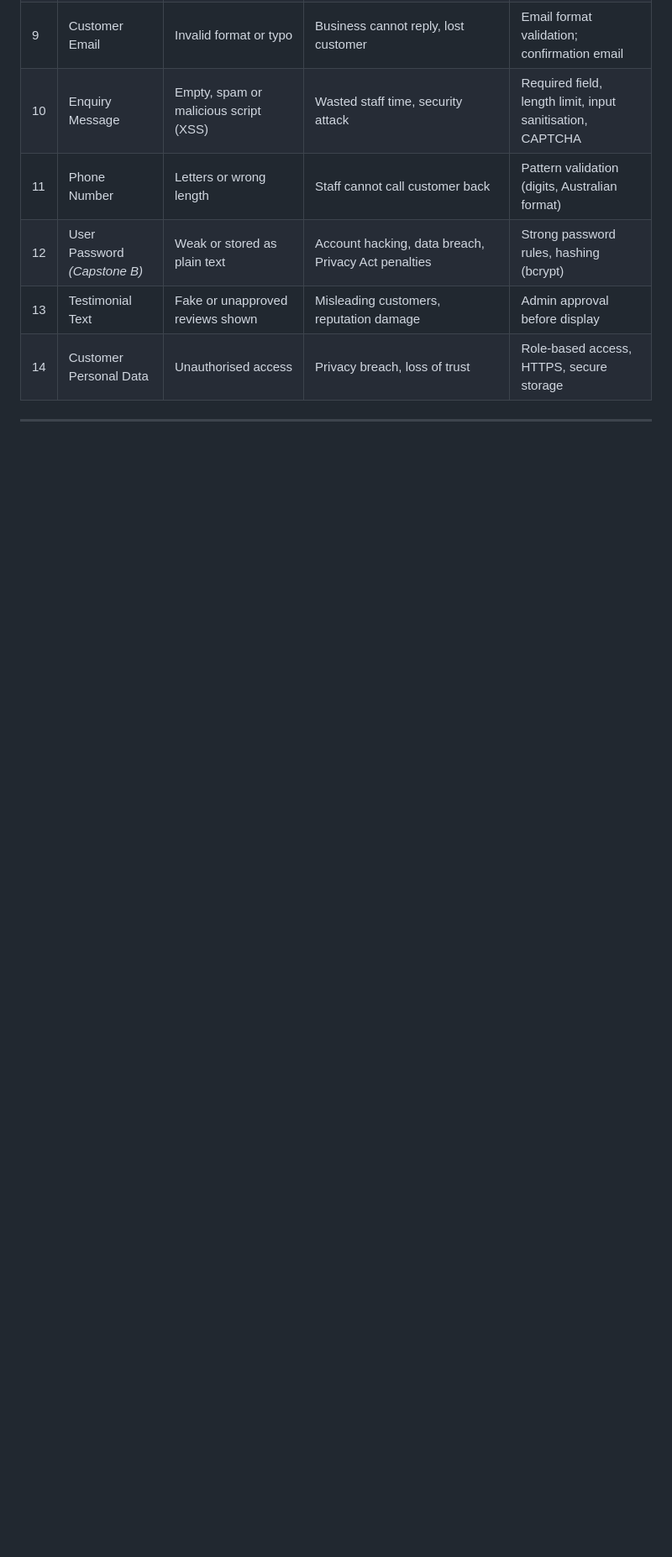
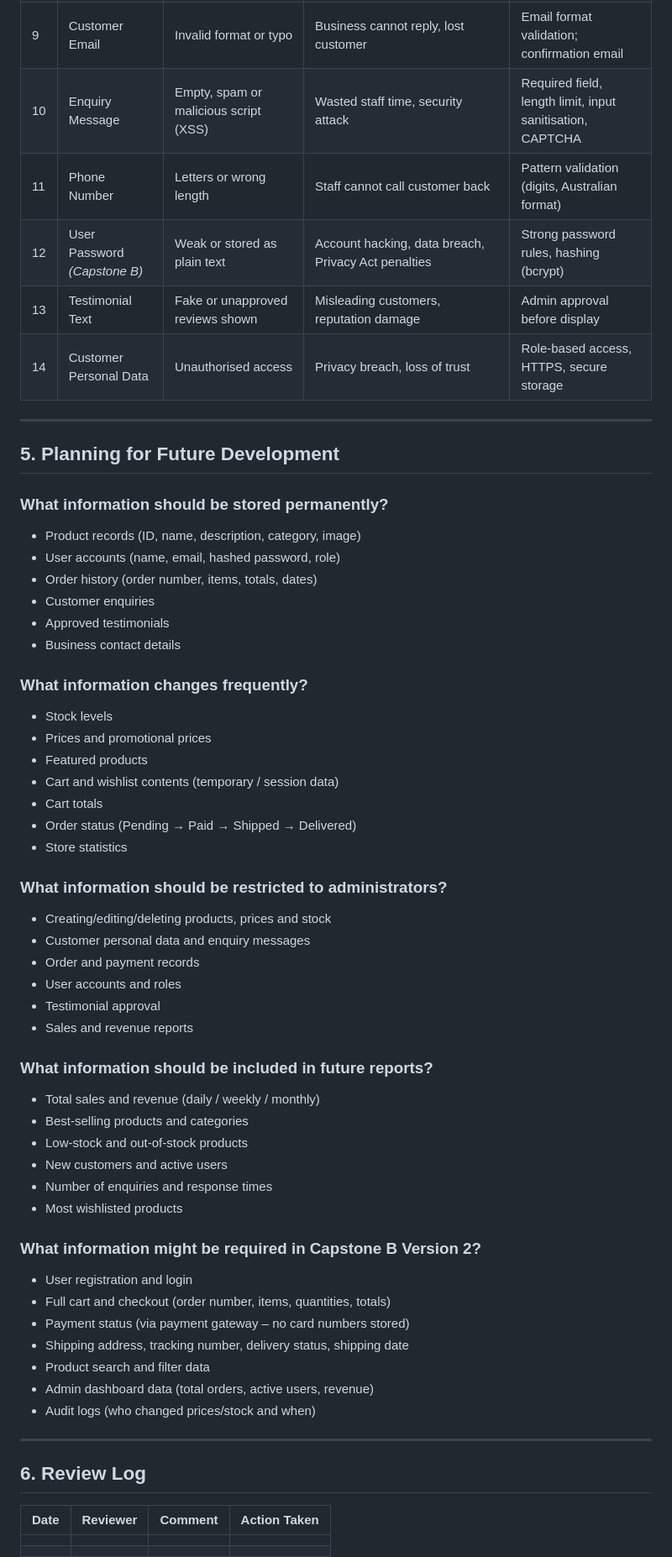
Before and after one commit to anupkoirala07-design/Capstone-Project-A, a Markdown page: docs/week2-data-analysis.md, the part around the change. Shown at 84% size. Rendered like a GitHub page; blank space fills up the shorter version.

Commit message:
Expand documentation on future development planning
Added sections on future development planning, including data storage, frequent changes, admin restrictions, report inclusions, and Capstone B Version 2 requirements.

```diff
--- a/docs/week2-data-analysis.md
+++ b/docs/week2-data-analysis.md
@@ -111,3 +111,55 @@ flowchart TD
 | 14 | Customer Personal Data | Unauthorised access | Privacy breach, loss of trust | Role-based access, HTTPS, secure storage |
 
 ---
+## 5. Planning for Future Development
+
+### What information should be stored permanently?
+- Product records (ID, name, description, category, image)
+- User accounts (name, email, hashed password, role)
+- Order history (order number, items, totals, dates)
+- Customer enquiries
+- Approved testimonials
+- Business contact details
+
+### What information changes frequently?
+- Stock levels
+- Prices and promotional prices
+- Featured products
+- Cart and wishlist contents (temporary / session data)
+- Cart totals
+- Order status (Pending → Paid → Shipped → Delivered)
+- Store statistics
+
+### What information should be restricted to administrators?
+- Creating/editing/deleting products, prices and stock
+- Customer personal data and enquiry messages
+- Order and payment records
+- User accounts and roles
+- Testimonial approval
+- Sales and revenue reports
+
+### What information should be included in future reports?
+- Total sales and revenue (daily / weekly / monthly)
+- Best-selling products and categories
+- Low-stock and out-of-stock products
+- New customers and active users
+- Number of enquiries and response times
+- Most wishlisted products
+
+### What information might be required in Capstone B Version 2?
+- User registration and login
+- Full cart and checkout (order number, items, quantities, totals)
+- Payment status (via payment gateway – no card numbers stored)
+- Shipping address, tracking number, delivery status, shipping date
+- Product search and filter data
+- Admin dashboard data (total orders, active users, revenue)
+- Audit logs (who changed prices/stock and when)
+
+---
+
+## 6. Review Log
+
+| Date | Reviewer | Comment | Action Taken |
+|---|---|---|---|
+| | | | |
+| | | | |
```
